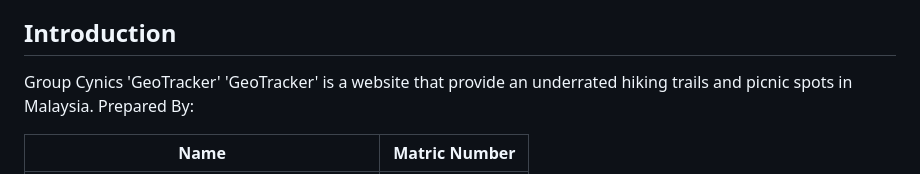
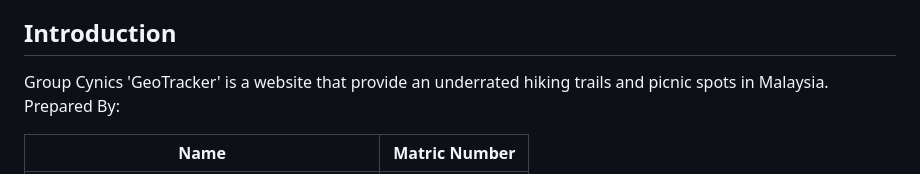
Before and after one commit to HaikalAkif/GeoTracker-Website, a Markdown page: README.md, the part around the change. GitHub-like rendering.

```diff
--- a/README.md
+++ b/README.md
@@ -12,7 +12,6 @@
 ## Introduction
 
 Group Cynics
-'GeoTracker'
 'GeoTracker' is a website that provide an underrated hiking trails and picnic spots in Malaysia.
 Prepared By:
 
```
